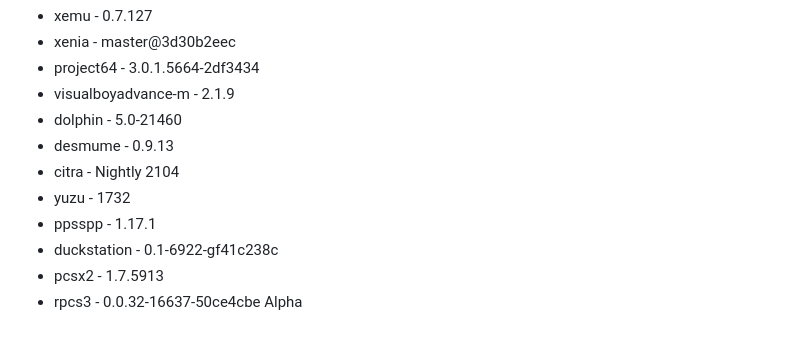
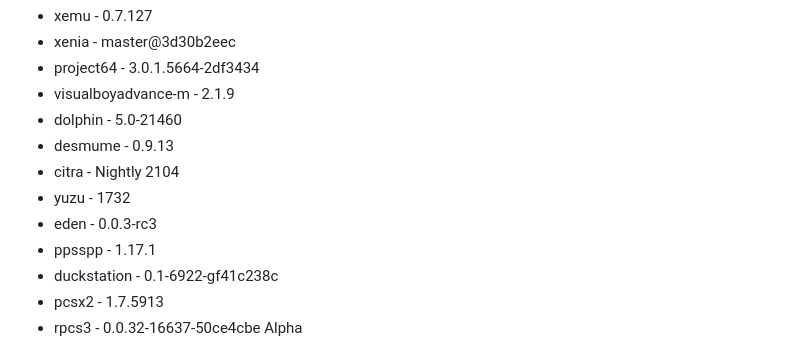
Before and after one commit to Maxsafer/emuCenter, a Markdown page: README.md, the part around the change. GitHub-like rendering.

Commit message:
added eden

```diff
--- a/README.md
+++ b/README.md
@@ -172,6 +172,7 @@ Right now the following emulators have been pre-added and tested. Please be awar
  - desmume - 0.9.13
  - citra - Nightly 2104
  - yuzu - 1732
+ - eden - 0.0.3-rc3
  - ppsspp - 1.17.1
  - duckstation - 0.1-6922-gf41c238c
  - pcsx2 - 1.7.5913
```
